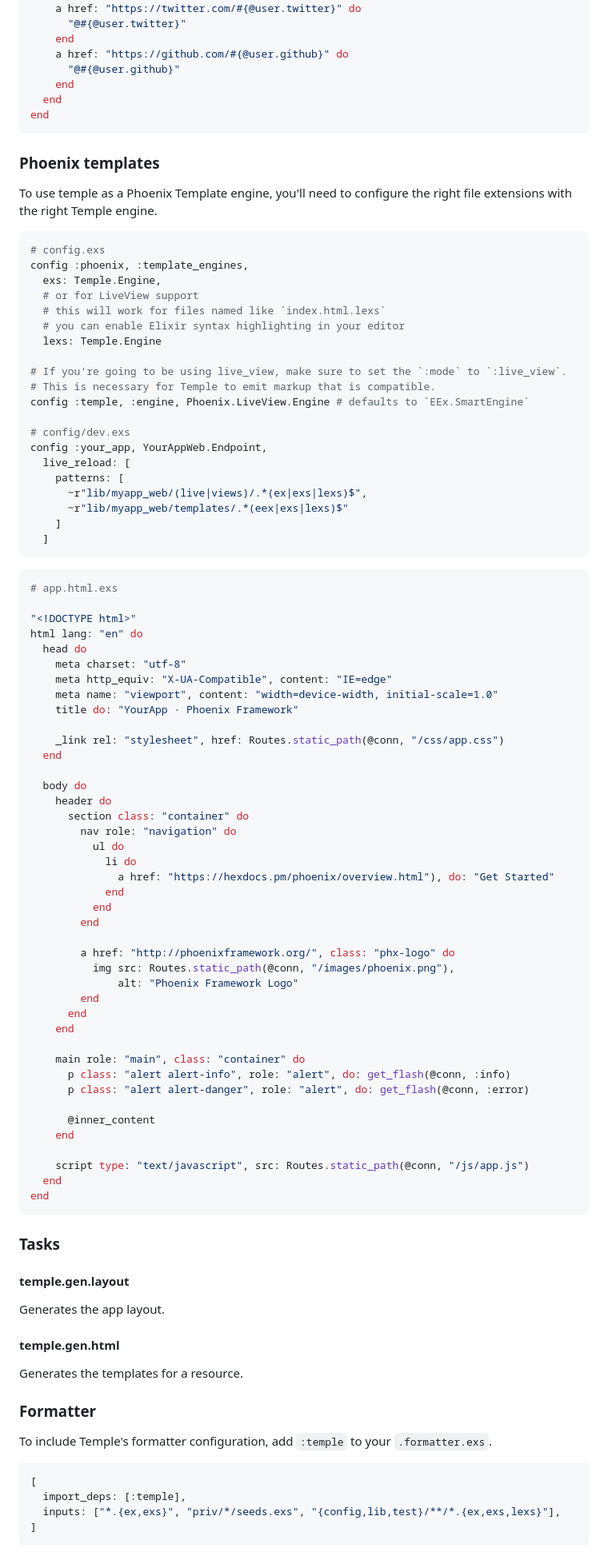
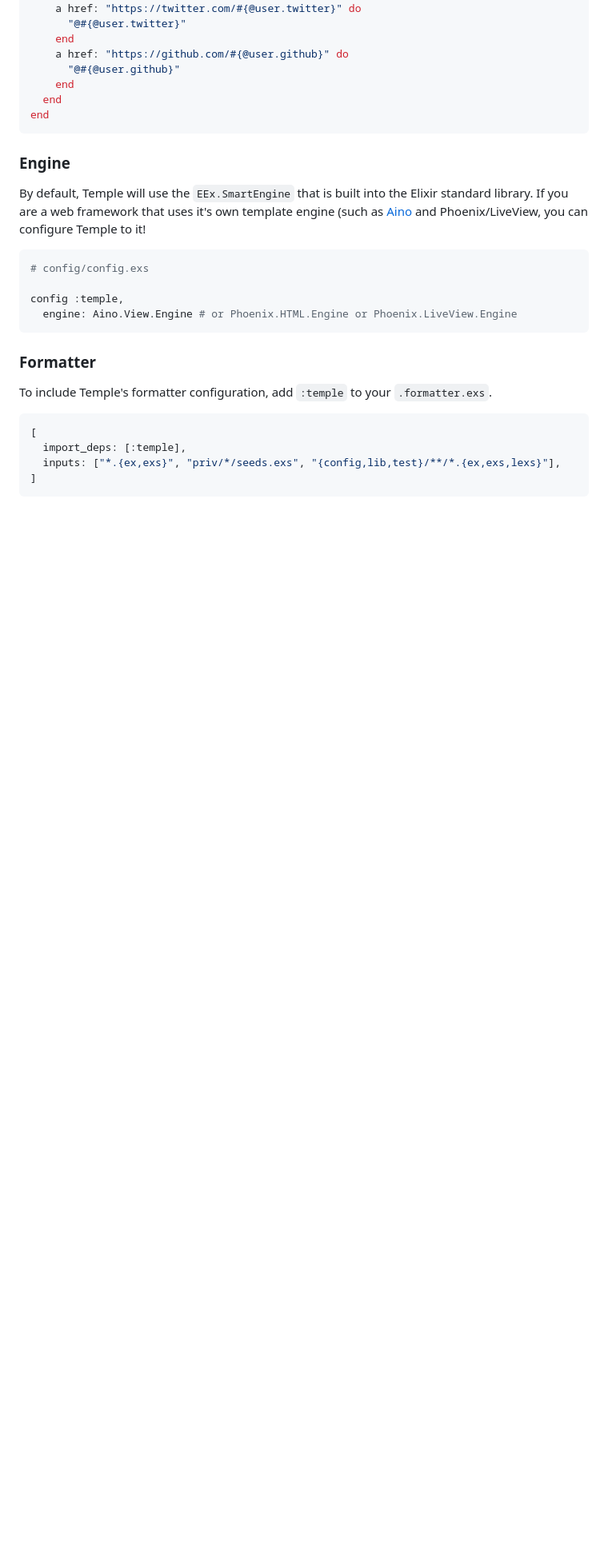
Before and after one commit to mhanberg/temple, a Markdown page: README.md, the part around the change printed below. Shown: that part at 80% size. GitHub-like rendering; blank space fills up the shorter version.

````diff
--- a/README.md
+++ b/README.md
@@ -118,86 +117,16 @@ c &card/1 do
 end
 ```
 
-### Phoenix templates
+### Engine
 
-To use temple as a Phoenix Template engine, you'll need to configure the right file extensions with the right Temple engine.
+By default, Temple will use the `EEx.SmartEngine` that is built into the Elixir standard library. If you are a web framework that uses it's own template engine (such as [Aino](https://github.com/oestrich/aino) and Phoenix/LiveView, you can configure Temple to it!
 
 ```elixir
-# config.exs
-config :phoenix, :template_engines,
-  exs: Temple.Engine,
-  # or for LiveView support
-  # this will work for files named like `index.html.lexs`
-  # you can enable Elixir syntax highlighting in your editor
-  lexs: Temple.Engine
+# config/config.exs
 
-# If you're going to be using live_view, make sure to set the `:mode` to `:live_view`.
-# This is necessary for Temple to emit markup that is compatible.
-config :temple, :engine, Phoenix.LiveView.Engine # defaults to `EEx.SmartEngine`
-
-# config/dev.exs
-config :your_app, YourAppWeb.Endpoint,
-  live_reload: [
-    patterns: [
-      ~r"lib/myapp_web/(live|views)/.*(ex|exs|lexs)$",
-      ~r"lib/myapp_web/templates/.*(eex|exs|lexs)$"
-    ]
-  ]
+config :temple,
+  engine: Aino.View.Engine # or Phoenix.HTML.Engine or Phoenix.LiveView.Engine
 ```
-
-```elixir
-# app.html.exs
-
-"<!DOCTYPE html>"
-html lang: "en" do
-  head do
-    meta charset: "utf-8"
-    meta http_equiv: "X-UA-Compatible", content: "IE=edge"
-    meta name: "viewport", content: "width=device-width, initial-scale=1.0"
-    title do: "YourApp · Phoenix Framework"
-
-    _link rel: "stylesheet", href: Routes.static_path(@conn, "/css/app.css")
-  end
-
-  body do
-    header do
-      section class: "container" do
-        nav role: "navigation" do
-          ul do
-            li do
-              a href: "https://hexdocs.pm/phoenix/overview.html"), do: "Get Started"
-            end
-          end
-        end
-
-        a href: "http://phoenixframework.org/", class: "phx-logo" do
-          img src: Routes.static_path(@conn, "/images/phoenix.png"),
-              alt: "Phoenix Framework Logo"
-        end
-      end
-    end
-
-    main role: "main", class: "container" do
-      p class: "alert alert-info", role: "alert", do: get_flash(@conn, :info)
-      p class: "alert alert-danger", role: "alert", do: get_flash(@conn, :error)
-
-      @inner_content
-    end
-
-    script type: "text/javascript", src: Routes.static_path(@conn, "/js/app.js")
-  end
-end
-```
-
-### Tasks
-
-#### temple.gen.layout
-
-Generates the app layout.
-
-#### temple.gen.html
-
-Generates the templates for a resource.
 
 ### Formatter
 
````
Also changed, not shown: other parts of README.md (+17 -14 lines), guides/components.md (added, +240 -0 lines), guides/getting-started.md (added, +68 -0 lines), guides/your-first-template.md (added, +236 -0 lines), temple-github-image.png (added), 3 other files.
